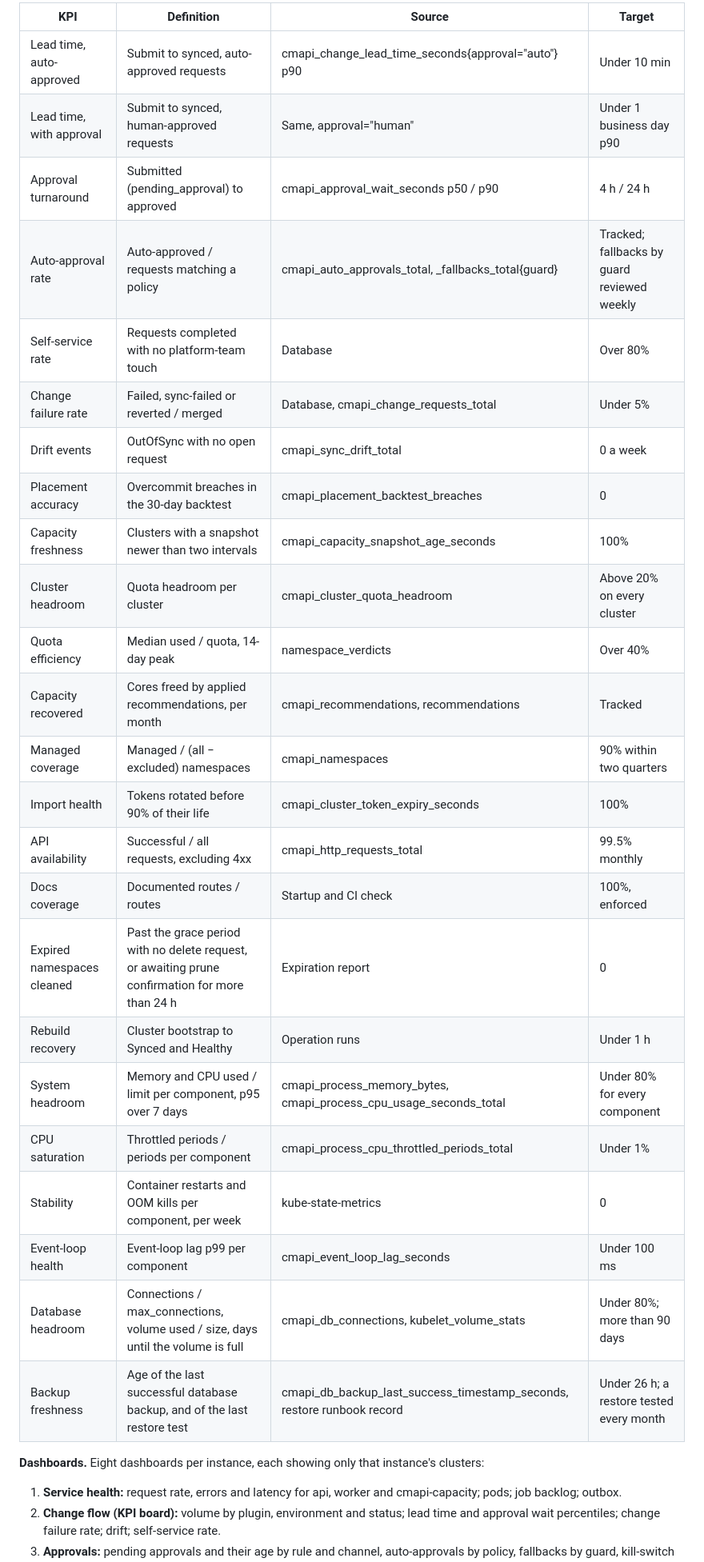
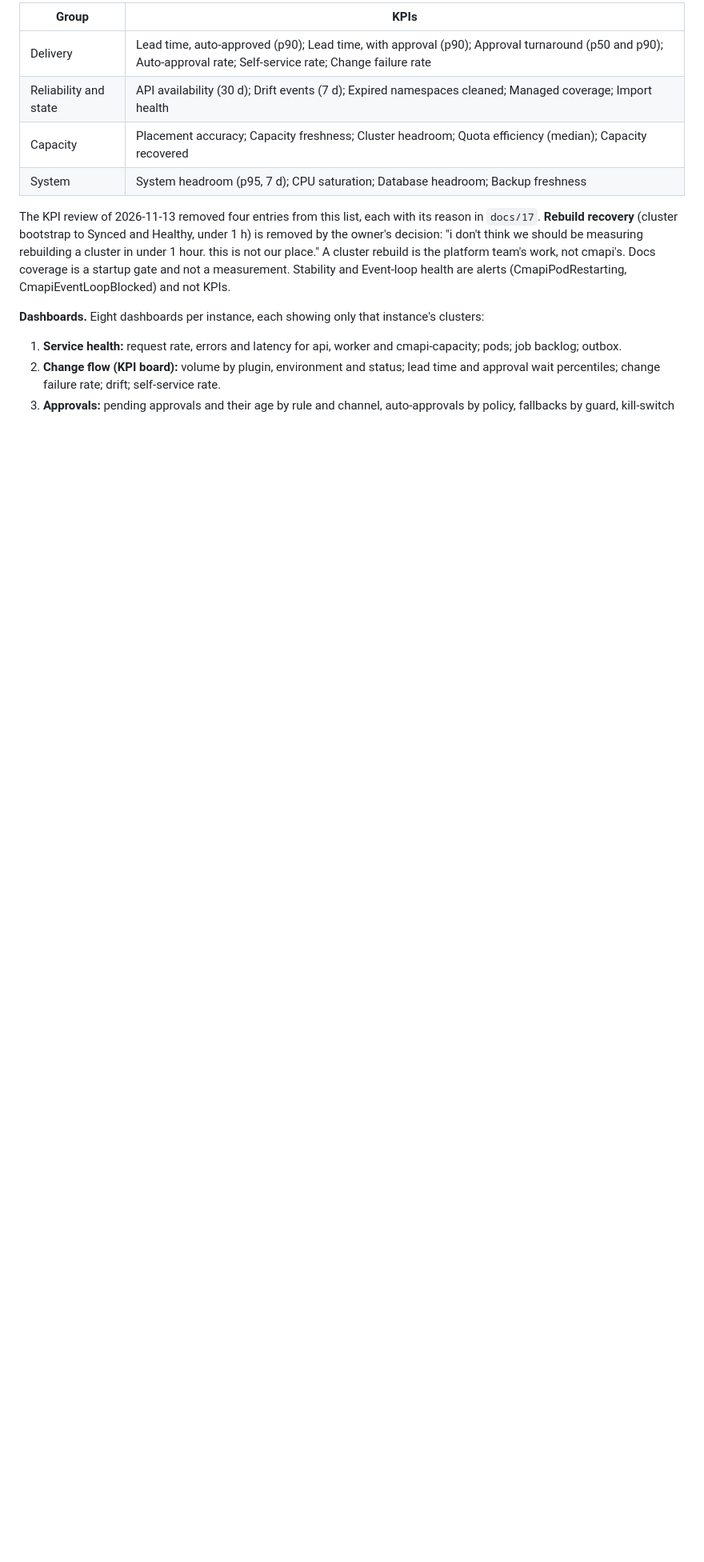
Before and after one commit to ephico2real2/cmapi, a Markdown page: docs/01-design-and-architecture.md, the part around one of its changes. Shown at 80% size. Drawn GitHub-style; blank space fills up the shorter version.

```diff
--- a/docs/01-design-and-architecture.md
+++ b/docs/01-design-and-architecture.md
@@ -651,30 +651,12 @@ Recording rules precompute the KPI series (for example cmapi:change\_lead\_time\
 
-| KPI | Definition | Source | Target |
-| --- | --- | --- | --- |
-| Lead time, auto-approved | Submit to synced, auto-approved requests | cmapi\_change\_lead\_time\_seconds{approval="auto"} p90 | Under 10 min |
-| Lead time, with approval | Submit to synced, human-approved requests | Same, approval="human" | Under 1 business day p90 |
-| Approval turnaround | Submitted (pending\_approval) to approved | cmapi\_approval\_wait\_seconds p50 / p90 | 4 h / 24 h |
-| Auto-approval rate | Auto-approved / requests matching a policy | cmapi\_auto\_approvals\_total, \_fallbacks\_total{guard} | Tracked; fallbacks by guard reviewed weekly |
-| Self-service rate | Requests completed with no platform-team touch | Database | Over 80% |
-| Change failure rate | Failed, sync-failed or reverted / merged | Database, cmapi\_change\_requests\_total | Under 5% |
-| Drift events | OutOfSync with no open request | cmapi\_sync\_drift\_total | 0 a week |
-| Placement accuracy | Overcommit breaches in the 30-day backtest | cmapi\_placement\_backtest\_breaches | 0 |
-| Capacity freshness | Clusters with a snapshot newer than two intervals | cmapi\_capacity\_snapshot\_age\_seconds | 100% |
-| Cluster headroom | Quota headroom per cluster | cmapi\_cluster\_quota\_headroom | Above 20% on every cluster |
-| Quota efficiency | Median used / quota, 14-day peak | namespace\_verdicts | Over 40% |
-| Capacity recovered | Cores freed by applied recommendations, per month | cmapi\_recommendations, recommendations | Tracked |
-| Managed coverage | Managed / (all − excluded) namespaces | cmapi\_namespaces | 90% within two quarters |
-| Import health | Tokens rotated before 90% of their life | cmapi\_cluster\_token\_expiry\_seconds | 100% |
-| API availability | Successful / all requests, excluding 4xx | cmapi\_http\_requests\_total | 99.5% monthly |
-| Docs coverage | Documented routes / routes | Startup and CI check | 100%, enforced |
-| Expired namespaces cleaned | Past the grace period with no delete request, or awaiting prune confirmation for more than 24 h | Expiration report | 0 |
-| Rebuild recovery | Cluster bootstrap to Synced and Healthy | Operation runs | Under 1 h |
-| System headroom | Memory and CPU used / limit per component, p95 over 7 days | cmapi\_process\_memory\_bytes, cmapi\_process\_cpu\_usage\_seconds\_total | Under 80% for every component |
-| CPU saturation | Throttled periods / periods per component | cmapi\_process\_cpu\_throttled\_periods\_total | Under 1% |
-| Stability | Container restarts and OOM kills per component, per week | kube-state-metrics | 0 |
-| Event-loop health | Event-loop lag p99 per component | cmapi\_event\_loop\_lag\_seconds | Under 100 ms |
-| Database headroom | Connections / max\_connections, volume used / size, days until the volume is full | cmapi\_db\_connections, kubelet\_volume\_stats | Under 80%; more than 90 days |
-| Backup freshness | Age of the last successful database backup, and of the last restore test | cmapi\_db\_backup\_last\_success\_timestamp\_seconds, restore runbook record | Under 26 h; a restore tested every month |
+| Group | KPIs |
+| --- | --- |
+| Delivery | Lead time, auto-approved (p90); Lead time, with approval (p90); Approval turnaround (p50 and p90); Auto-approval rate; Self-service rate; Change failure rate |
+| Reliability and state | API availability (30 d); Drift events (7 d); Expired namespaces cleaned; Managed coverage; Import health |
+| Capacity | Placement accuracy; Capacity freshness; Cluster headroom; Quota efficiency (median); Capacity recovered |
+| System | System headroom (p95, 7 d); CPU saturation; Database headroom; Backup freshness |
+
+The KPI review of 2026-11-13 removed four entries from this list, each with its reason in `docs/17`. **Rebuild recovery** (cluster bootstrap to Synced and Healthy, under 1 h) is removed by the owner's decision: "i don't think we should be measuring rebuilding a cluster in under 1 hour. this is not our place." A cluster rebuild is the platform team's work, not cmapi's. Docs coverage is a startup gate and not a measurement. Stability and Event-loop health are alerts (CmapiPodRestarting, CmapiEventLoopBlocked) and not KPIs.
 
 **Dashboards.** Eight dashboards per instance, each showing only that instance's clusters:
 
```
Also changed, not shown: other parts of docs/01-design-and-architecture.md (+1 -1 lines), docs/02-technical-design-v2.md (+12 -20 lines), docs/04-api-examples.md (+56 -54 lines), docs/17-kpis.md (added, +138 -0 lines), docs/diagrams/kpis/kpis.dark.png (added), docs/diagrams/kpis/kpis.light.png (added), 12 other files.
